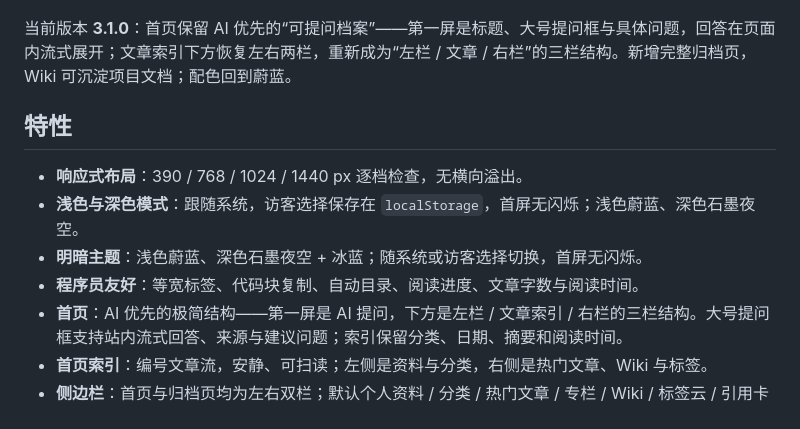
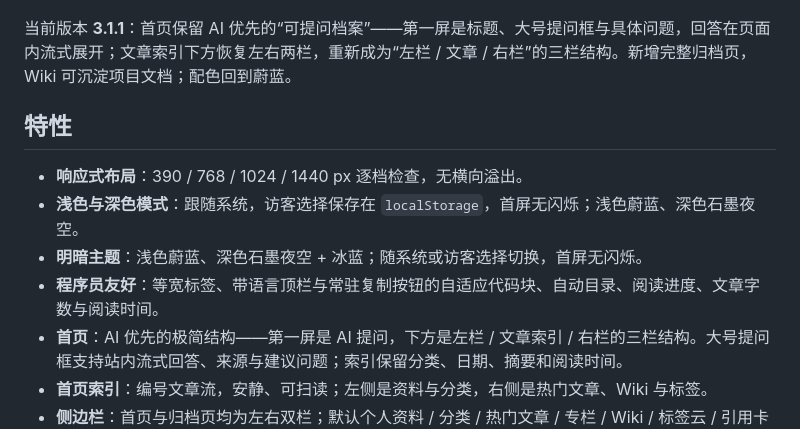
Before and after one commit to SRLove-git/NanoCat, a Markdown page: README.md, the part around the change. Drawn GitHub-style.

```diff
--- a/README.md
+++ b/README.md
@@ -6,14 +6,14 @@
 
 ![NanoCat 首页预览](screenshot.png)
 
-当前版本 **3.1.0**：首页保留 AI 优先的“可提问档案”——第一屏是标题、大号提问框与具体问题，回答在页面内流式展开；文章索引下方恢复左右两栏，重新成为“左栏 / 文章 / 右栏”的三栏结构。新增完整归档页，Wiki 可沉淀项目文档；配色回到蔚蓝。
+当前版本 **3.1.1**：首页保留 AI 优先的“可提问档案”——第一屏是标题、大号提问框与具体问题，回答在页面内流式展开；文章索引下方恢复左右两栏，重新成为“左栏 / 文章 / 右栏”的三栏结构。新增完整归档页，Wiki 可沉淀项目文档；配色回到蔚蓝。
 
 ## 特性
 
 - **响应式布局**：390 / 768 / 1024 / 1440 px 逐档检查，无横向溢出。
 - **浅色与深色模式**：跟随系统，访客选择保存在 `localStorage`，首屏无闪烁；浅色蔚蓝、深色石墨夜空。
 - **明暗主题**：浅色蔚蓝、深色石墨夜空 + 冰蓝；随系统或访客选择切换，首屏无闪烁。
-- **程序员友好**：等宽标签、代码块复制、自动目录、阅读进度、文章字数与阅读时间。
+- **程序员友好**：等宽标签、带语言顶栏与常驻复制按钮的自适应代码块、自动目录、阅读进度、文章字数与阅读时间。
 - **首页**：AI 优先的极简结构——第一屏是 AI 提问，下方是左栏 / 文章索引 / 右栏的三栏结构。大号提问框支持站内流式回答、来源与建议问题；索引保留分类、日期、摘要和阅读时间。
 - **首页索引**：编号文章流，安静、可扫读；左侧是资料与分类，右侧是热门文章、Wiki 与标签。
 - **侧边栏**：首页与归档页均为左右双栏；默认个人资料 / 分类 / 热门文章 / 专栏 / Wiki / 标签云 / 引用卡片，添加小工具后自动切换。
```
Also changed, not shown: screenshot-code-dark.png (added), screenshot-code.png (added), 6 other files.
